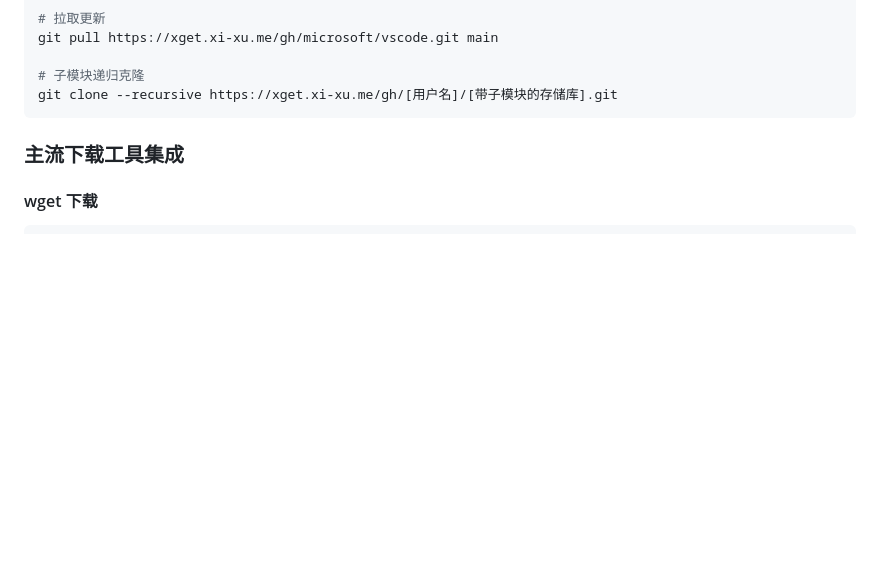
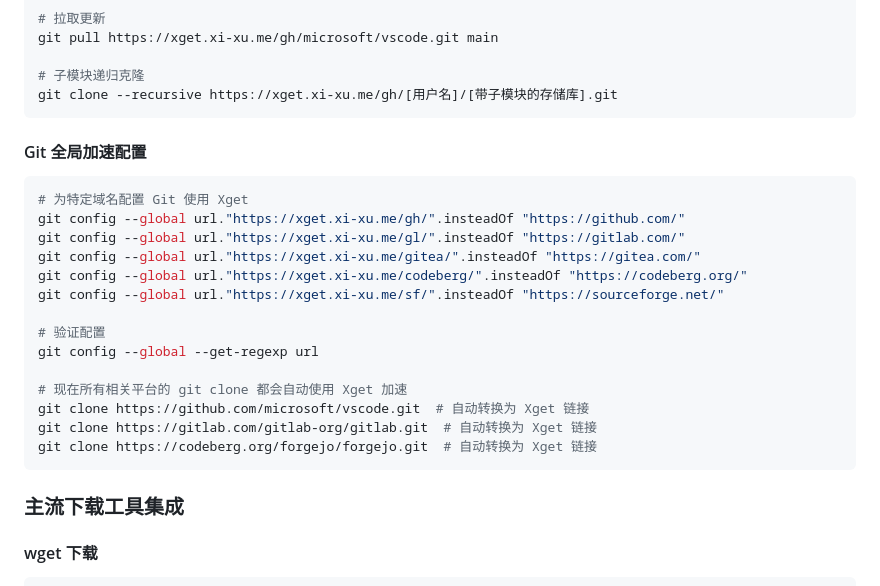
Before and after one commit to xsy99140636/Xget, a Markdown page: README.md, the part around the change printed below. Rendered like a GitHub page; blank space fills up the shorter version.

````diff
--- a/README.md
+++ b/README.md
@@ -304,6 +305,25 @@ git pull https://xget.xi-xu.me/gh/microsoft/vscode.git main
 
 # 子模块递归克隆
 git clone --recursive https://xget.xi-xu.me/gh/[用户名]/[带子模块的存储库].git
+```
+
+#### Git 全局加速配置
+
+```bash
+# 为特定域名配置 Git 使用 Xget
+git config --global url."https://xget.xi-xu.me/gh/".insteadOf "https://github.com/"
+git config --global url."https://xget.xi-xu.me/gl/".insteadOf "https://gitlab.com/"
+git config --global url."https://xget.xi-xu.me/gitea/".insteadOf "https://gitea.com/"
+git config --global url."https://xget.xi-xu.me/codeberg/".insteadOf "https://codeberg.org/"
+git config --global url."https://xget.xi-xu.me/sf/".insteadOf "https://sourceforge.net/"
+
+# 验证配置
+git config --global --get-regexp url
+
+# 现在所有相关平台的 git clone 都会自动使用 Xget 加速
+git clone https://github.com/microsoft/vscode.git  # 自动转换为 Xget 链接
+git clone https://gitlab.com/gitlab-org/gitlab.git  # 自动转换为 Xget 链接
+git clone https://codeberg.org/forgejo/forgejo.git  # 自动转换为 Xget 链接
 ```
 
 ### 主流下载工具集成
````
Also changed, not shown: other parts of README.md (+3 -40 lines).
